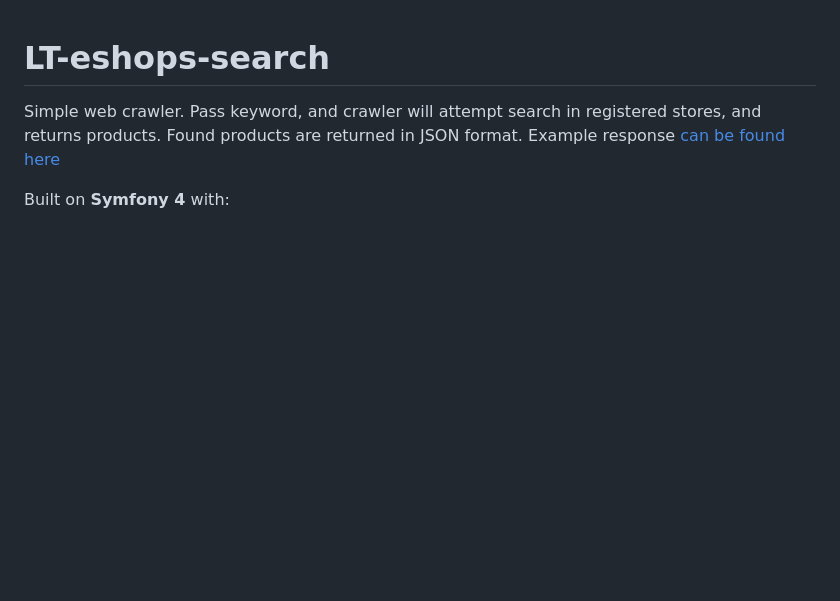
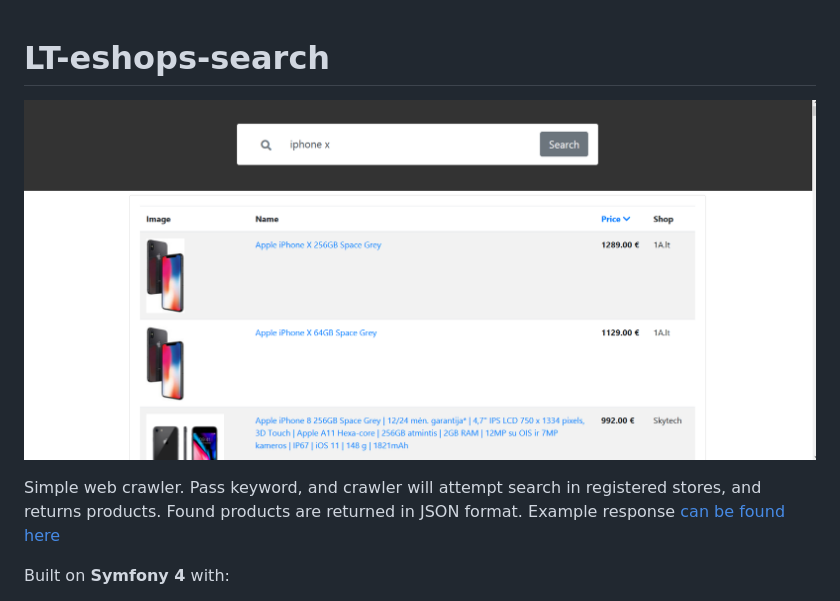
Before and after one commit to uikolas/LT-eshops-search, a Markdown page: README.md, the part around the change. Rendered like a GitHub page; pictures changed too: public/images/eshop-search.png (added); blank space fills up the shorter version.

Commit message:
Added example image

```diff
--- a/README.md
+++ b/README.md
@@ -1,4 +1,6 @@
 # LT-eshops-search
+
+![Image](public/images/eshop-search.png)
 
 Simple web crawler. Pass keyword, and crawler will attempt search in registered stores, and returns products. Found products are returned in JSON format.
 Example response [can be found here](json_example.json)
```
